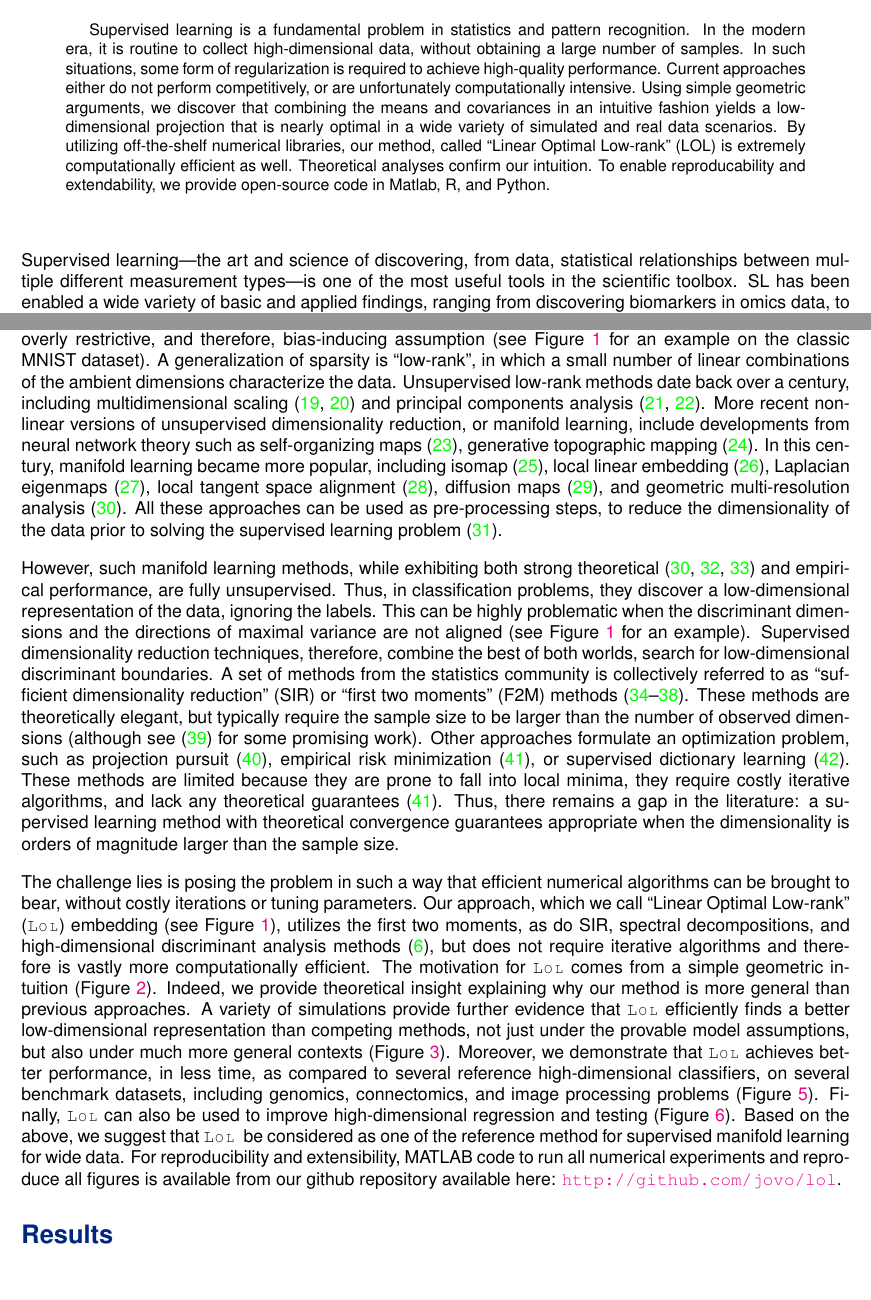
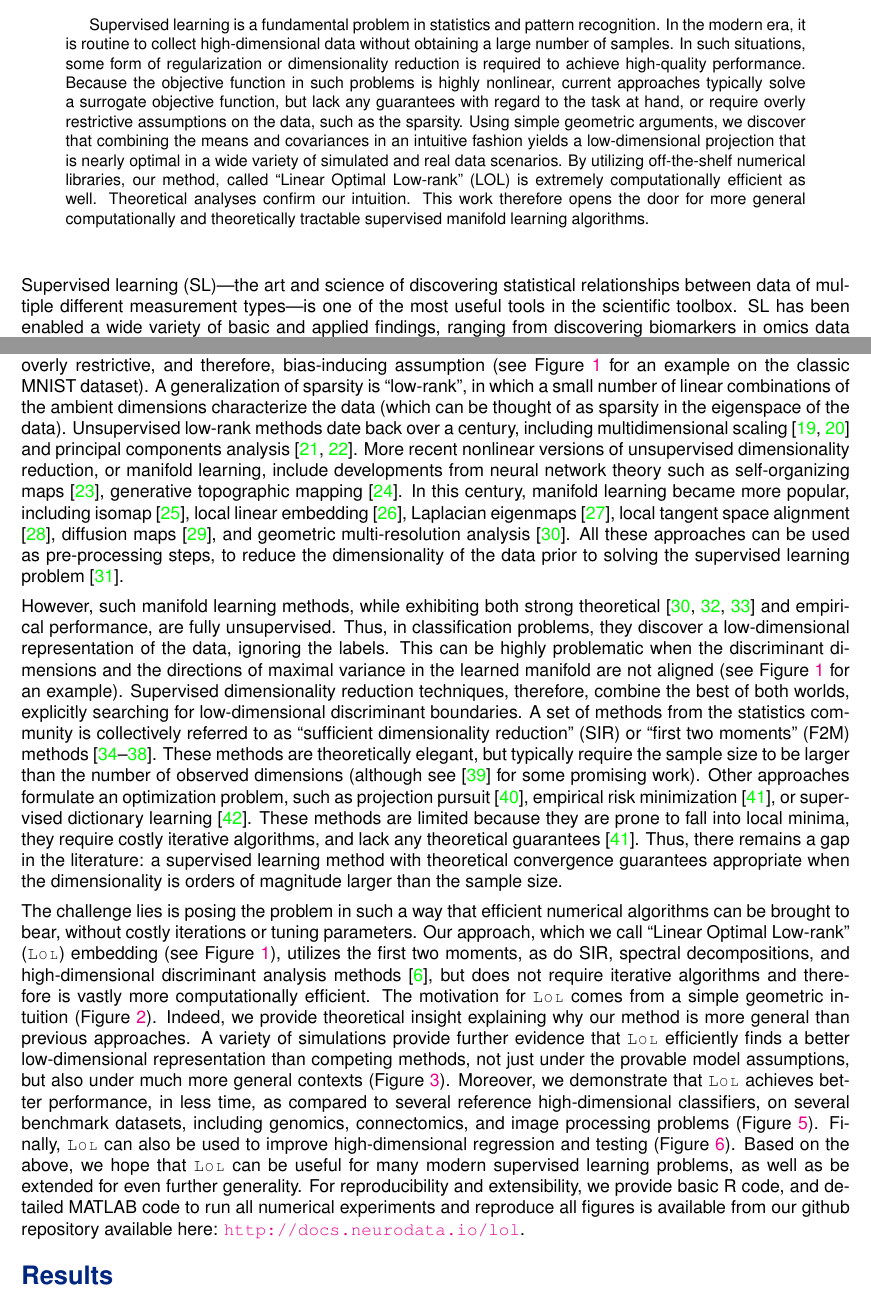
Before and after one commit to neurodata/LOL-paper, a LaTeX paper (LOL.tex): two parts of pages 1 and 2 of 29, joined at a grey line, cut so that both start at the same text, the shorter picture padded with empty space. The pictures show the PDF file LOL.pdf that the author committed with the source.

Commit message:
updated abstract

```diff
--- a/LOL.tex
+++ b/LOL.tex
@@ -10,9 +10,12 @@
 \maketitle
 
 \begin{abstract}
-Supervised learning is a fundamental problem in statistics and pattern recognition.  In the modern era, it is routine to collect high-dimensional data, without obtaining a large number of samples.  In such situations, some form of regularization is required to achieve high-quality performance.  Current approaches either do not perform competitively, or are unfortunately computationally intensive.  Using simple geometric arguments, we discover that combining the means and covariances in an intuitive fashion yields a low-dimensional projection that is nearly optimal in a wide variety of simulated and real data scenarios. By utilizing off-the-shelf numerical libraries, our method, called ``Linear Optimal Low-rank'' (LOL) is extremely computationally efficient as well. Theoretical analyses confirm our intuition.
+Supervised learning is a fundamental problem in statistics and pattern recognition.  In the modern era, it is routine to collect high-dimensional data without obtaining a large number of samples.  In such situations, some form of regularization or dimensionality reduction is required to achieve high-quality performance.
+Because the objective function in such problems is highly nonlinear, current approaches typically solve a surrogate objective function, but lack any guarantees with regard to the task at hand, or require overly restrictive assumptions on the data, such as the sparsity.
+Using simple geometric arguments, we discover that combining the means and covariances in an intuitive fashion yields a low-dimensional projection that is nearly optimal in a wide variety of simulated and real data scenarios. By utilizing off-the-shelf numerical libraries, our method, called ``Linear Optimal Low-rank'' (LOL) is extremely computationally efficient as well. Theoretical analyses confirm our intuition.
 % We therefore position LOL as a potential new and principled ``default'' algorithm for any supervised learning problem with wide data.
-To enable reproducability and extendability, we provide open-source code in Matlab, R, and Python.
+This work therefore opens the door for more general computationally and theoretically tractable supervised manifold learning algorithms.
+% To enable reproducability and extendability, we provide open-source code in Matlab, R, and Python.
 \end{abstract}
 
 
@@ -40,11 +43,10 @@ However, for a wide class of problems, such as image classification, sparisty in
 
-However, such manifold learning methods, while exhibiting both strong theoretical \cite{Eckart1936a,deSilva2003, Allard2012} and empirical performance, are fully unsupervised.  Thus, in classification problems, they discover a low-dimensional representation of the data, ignoring the labels.  This can be highly problematic when the discriminant dimensions and the directions of maximal variance are not aligned (see Figure \ref{f:mnist} for an example).  Supervised dimensionality reduction techniques, therefore, combine the best of both worlds, search for low-dimensional discriminant boundaries.  A set of methods from the statistics community is collectively referred to as   ``sufficient dimensionality reduction'' (SIR) or ``first two moments'' (F2M) methods  \cite{Li1991a, Tishby1999a, Globerson2003a, Cook2005a,Fukumizu2004a}.  These methods are theoretically elegant, but typically require the sample size to be larger than the number of observed dimensions (although see \cite{Cook2013} for some promising work).  Other approaches formulate an optimization problem, such as projection pursuit \cite{Huber1985a}, empirical risk minimization \cite{Belkin2006a}, or supervised dictionary learning \cite{Mairal2009}.  These methods are limited because they are prone to fall into local minima, they require costly iterative algorithms, and lack any theoretical guarantees \cite{Belkin2006a}.   Thus, there remains a gap in the literature: a supervised learning method with theoretical convergence guarantees appropriate when the dimensionality is orders of magnitude larger than the sample size.
+However, such manifold learning methods, while exhibiting both strong theoretical \cite{Eckart1936a,deSilva2003, Allard2012} and empirical performance, are fully unsupervised.  Thus, in classification problems, they discover a low-dimensional representation of the data, ignoring the labels.  This can be highly problematic when the discriminant dimensions and the directions of maximal variance in the learned manifold are not aligned (see Figure \ref{f:mnist} for an example).  Supervised dimensionality reduction techniques, therefore, combine the best of both worlds, explicitly searching for low-dimensional discriminant boundaries.  A set of methods from the statistics community is collectively referred to as   ``sufficient dimensionality reduction'' (SIR) or ``first two moments'' (F2M) methods  \cite{Li1991a, Tishby1999a, Globerson2003a, Cook2005a,Fukumizu2004a}.  These methods are theoretically elegant, but typically require the sample size to be larger than the number of observed dimensions (although see \cite{Cook2013} for some promising work).  Other approaches formulate an optimization problem, such as projection pursuit \cite{Huber1985a}, empirical risk minimization \cite{Belkin2006a}, or supervised dictionary learning \cite{Mairal2009}.  These methods are limited because they are prone to fall into local minima, they require costly iterative algorithms, and lack any theoretical guarantees \cite{Belkin2006a}.   Thus, there remains a gap in the literature: a supervised learning method with theoretical convergence guarantees appropriate when the dimensionality is orders of magnitude larger than the sample size.
 
 
 The challenge lies is posing the problem in such a way that efficient numerical algorithms can be brought to bear, without costly iterations or tuning parameters.  Our approach, which we call ``Linear Optimal Low-rank'' (\Lol) embedding (see Figure \ref{f:mnist}), utilizes the first two moments, as do SIR, spectral decompositions, and high-dimensional discriminant analysis methods \cite{Bouveyron2007}, but does not require iterative algorithms and therefore is vastly more computationally efficient.  The motivation for \Lol~comes from a simple geometric intuition (Figure \ref{f:cigars}).  Indeed, we provide  theoretical insight explaining why our method is more general than previous approaches.  A variety of simulations provide further evidence that \Lol~efficiently finds a better low-dimensional representation than competing methods, not just under the provable model assumptions, but also under much more general contexts (Figure \ref{f:properties}).  Moreover, we demonstrate that \Lol~achieves better performance, in less time, as compared to several reference high-dimensional classifiers, on several benchmark datasets, including genomics, connectomics, and image processing problems (Figure \ref{f:realdata}).
 Finally, \Lol~can also be used to improve high-dimensional regression and testing (Figure \ref{f:generalizations}).
-Based on the above, we suggest that \Lol~ be considered as one of the reference method for supervised manifold learning for wide data.
-For reproducibility and extensibility, MATLAB code to run all numerical experiments and reproduce all figures is available from our github repository available here: \url{http://github.com/jovo/lol}.
+Based on the above, we hope that  \Lol~can be useful for many modern supervised learning problems, as well as be extended for even further generality. For reproducibility and extensibility, we provide basic R code, and detailed MATLAB code to run all numerical experiments and reproduce all figures is available from our github repository available here: \url{http://docs.neurodata.io/lol}.
 
 
 \section*{Results}
```
Also changed, not shown: LOL.bbl, LOL.pdf, LOL.tex (4 more changed lines).
